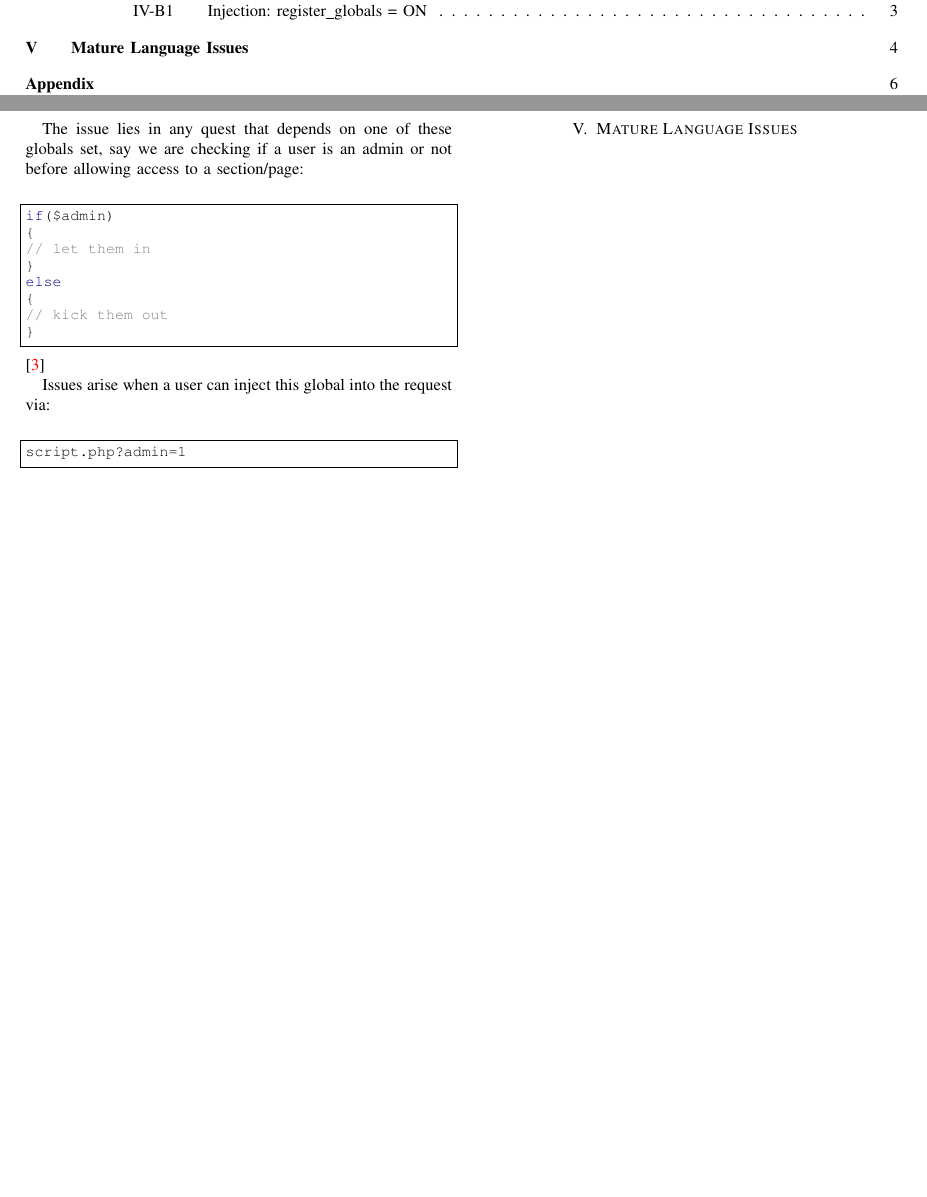
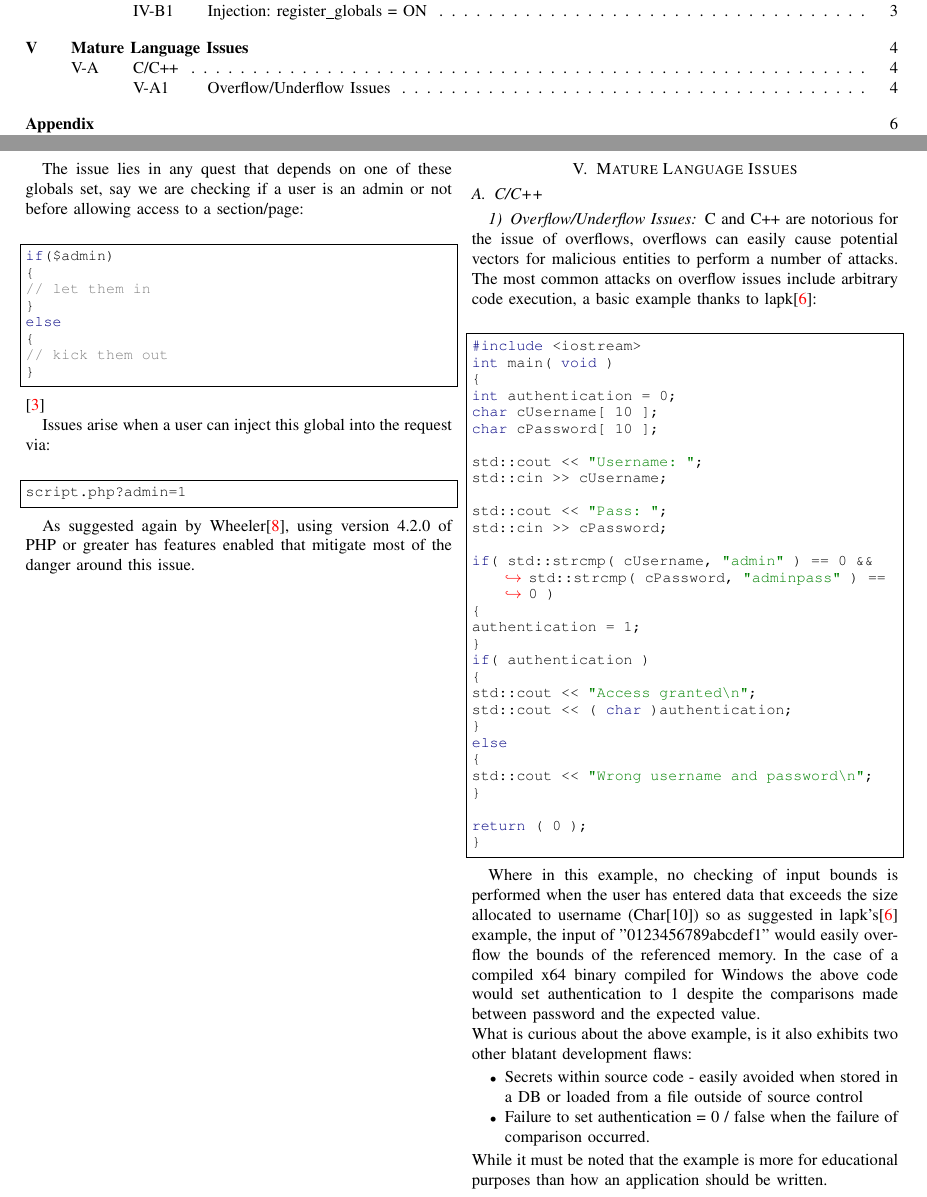
Before and after one commit to JayRovacsek/INFT3970-Individual-Report, a LaTeX paper (Report/Report.tex): two parts of pages 2 and 5 of 7, joined at a grey line, cut so that both start at the same text, the shorter picture padded with empty space. The pictures show the PDF file Report/Report.pdf that the author committed with the source.

Commit message:
Update report

```diff
--- a/Report/Report.tex
+++ b/Report/Report.tex
@@ -413,9 +413,68 @@
                     script.php?admin=1
                 \end{lstlisting}
 
+                As suggested again by Wheeler\cite{Wheeler}, using version 4.2.0 of PHP or greater has
+                features enabled that mitigate most of the danger around this issue.
 
     \newpage
     \section{Mature Language Issues}
+        \subsection{C/C++}
+            \subsubsection{Overflow/Underflow Issues}
+                C and C++ are notorious for the issue of overflows, overflows can easily
+                cause potential vectors for malicious entities to perform a number of
+                attacks.
+                The most common attacks on overflow issues include arbitrary code execution,
+                a basic example thanks to lapk\cite{lapk}:
+
+                \lstset{style=cplusplus}
+                \begin{lstlisting}
+                    #include <iostream>
+                    int main( void )
+                    {
+                    int authentication = 0;
+                    char cUsername[ 10 ];
+                    char cPassword[ 10 ];
+
+                    std::cout << "Username: ";
+                    std::cin >> cUsername;
+
+                    std::cout << "Pass: ";
+                    std::cin >> cPassword;
+
+                    if( std::strcmp( cUsername, "admin" ) == 0 && std::strcmp( cPassword, "adminpass" ) == 0 )
+                    {
+                    authentication = 1;
+                    }
+                    if( authentication )
+                    {
+                    std::cout << "Access granted\n";
+                    std::cout << ( char )authentication;
+                    }
+                    else
+                    {
+                    std::cout << "Wrong username and password\n";
+                    }
+
+                    return ( 0 );
+                    }
+                \end{lstlisting}
+
+                Where in this example, no checking of input bounds is performed when the user has
+                entered data that exceeds the size allocated to username (Char[10]) so as suggested
+                in lapk's\cite{lapk} example, the input of "0123456789abcdef1" would easily overflow
+                the bounds of the referenced memory. In the case of a compiled x64 binary compiled for
+                Windows the above code would set authentication to 1 despite the comparisons made between password and the expected value.
+                \\
+                What is curious about the above example, is it also exhibits two other blatant
+                development flaws:
+                \begin{itemize}
+                    \item Secrets within source code - easily avoided when stored in a DB or loaded
+                    from a file outside of source control
+                    \item Failure to set authentication = 0 / false when the failure of comparison
+                    occurred.
+                \end{itemize}
+                While it must be noted that the example is more for educational purposes than how an
+                application should be written.
 
     \newpage
     \printbibliography
```
Also changed, not shown: Report/report.bib (+6 -0 lines), Report/Report.pdf.
